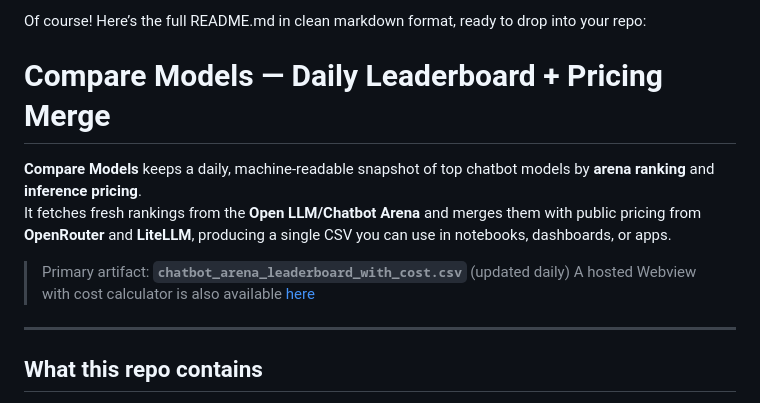
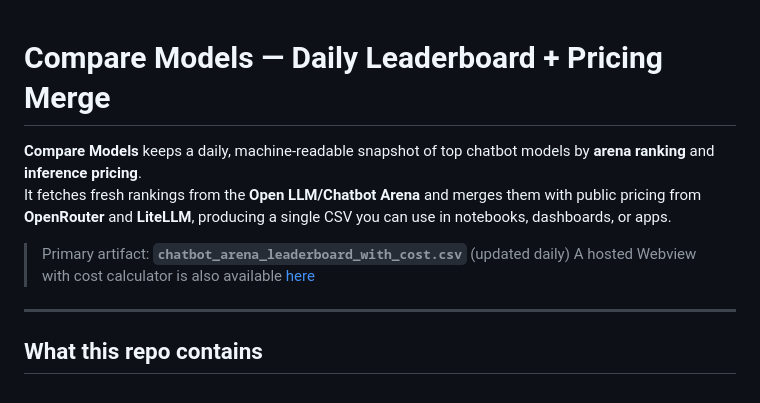
Before and after one commit to ZachLaik/compare-models, a Markdown page: README.md, the part around one of its changes. GitHub-like rendering.

```diff
--- a/README.md
+++ b/README.md
@@ -1,5 +1,3 @@
-Of course! Here’s the full README.md in clean markdown format, ready to drop into your repo:
-
 # Compare Models — Daily Leaderboard + Pricing Merge
 
 **Compare Models** keeps a daily, machine-readable snapshot of top chatbot models by **arena ranking** and **inference pricing**.
```
Also changed, not shown: other parts of README.md (+1 -1 lines).
